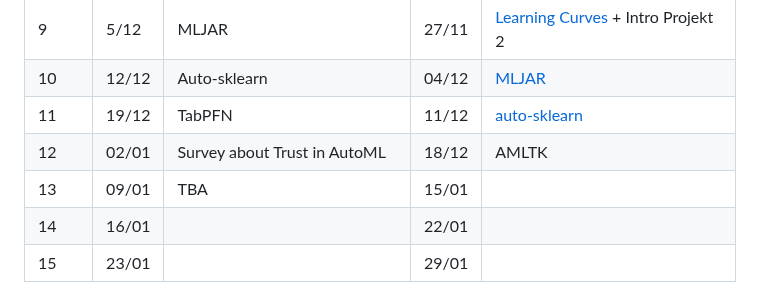
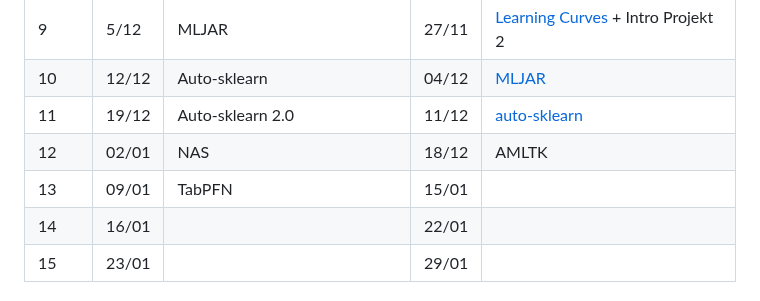
Before and after one commit to kozaka93/2024Z-AutoML, a Markdown page: README.md, the part around the change. Rendered like a GitHub page.

```diff
--- a/README.md
+++ b/README.md
@@ -86,21 +86,21 @@ Winter Semester 2024/25 [@kozaka93](https://github.com/kozaka93) [@woznicak](htt
   <tr>
     <td>11</td>
     <td>19/12</td>
-    <td>TabPFN</td>
+    <td>Auto-sklearn 2.0</td>
     <td>11/12</td>
     <td><a href="https://github.com/kozaka93/2024Z-AutoML/tree/main/labs/lab11">auto-sklearn</a></td>
   </tr>
   <tr>
     <td>12</td>
     <td>02/01</td>
-    <td>Survey about Trust in AutoML</td>
+    <td>NAS</td>
     <td>18/12</td>
     <td>AMLTK</td>
   </tr>
   <tr>
     <td>13</td>
     <td>09/01</td>
-    <td>TBA</td>
+    <td>TabPFN</td>
     <td>15/01</td>
     <td></td>
   </tr>
```
